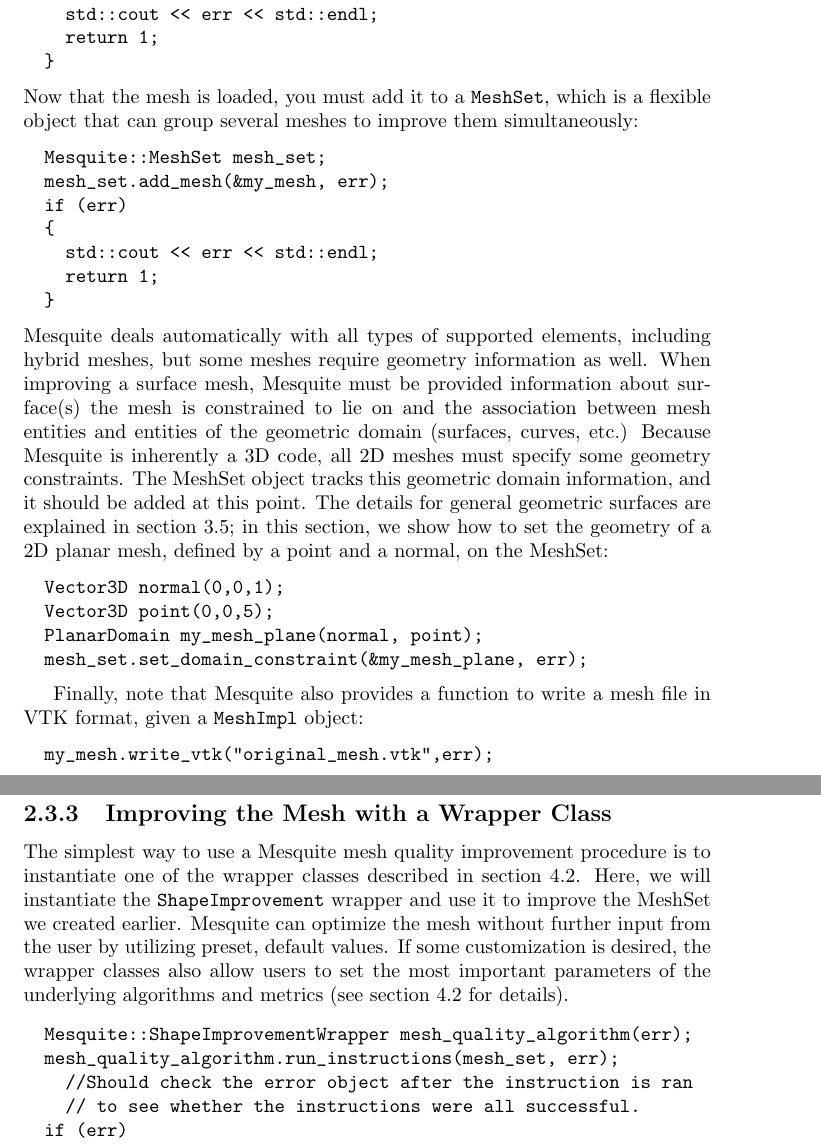
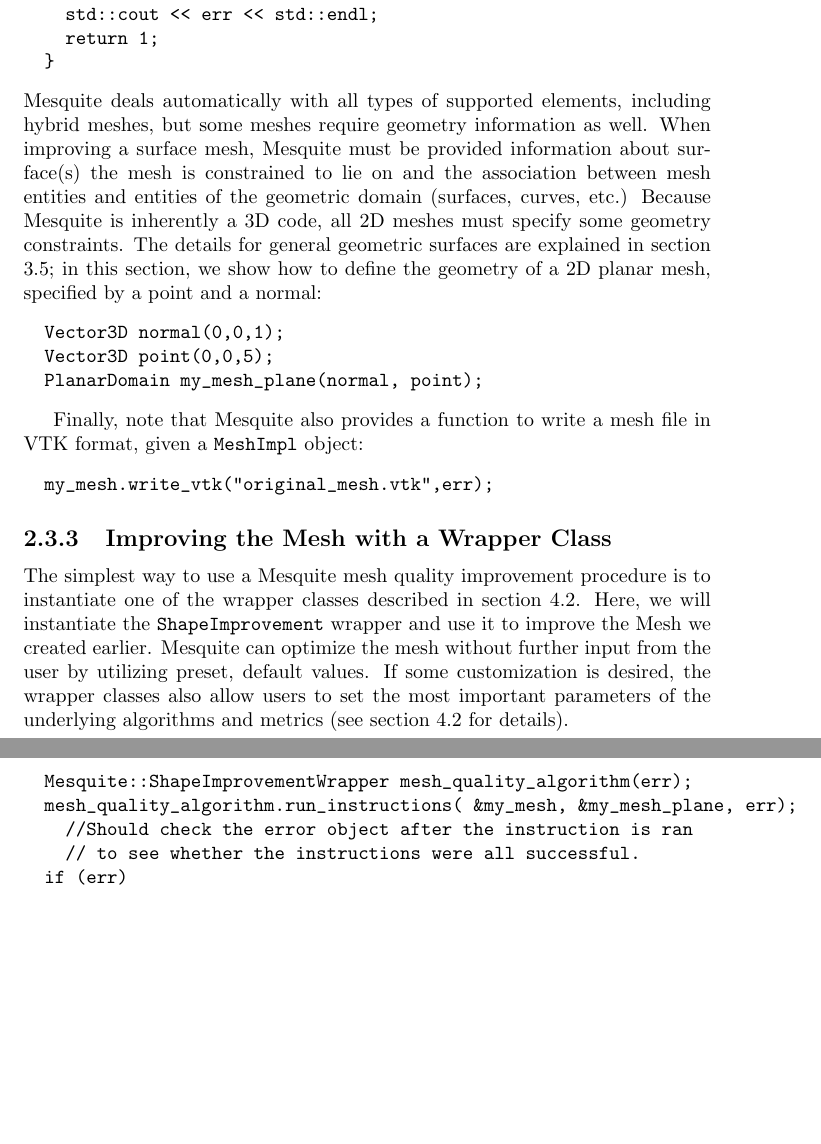
Before and after one commit to trilinos/mesquite, a LaTeX thesis (doc/user/users-guide.tex, which reads doc/user/started.tex): two parts of pages 22 and 23 of 59 before the commit and two parts of pages 22 and 23 of 58 after it, joined at a grey line, cut so that both start at the same text, the shorter picture padded with empty space. Compiled offline with pdfLaTeX.

Commit message:
Update documentation for removal of MeshSet from Mesquite.

```diff
--- a/doc/user/started.tex
+++ b/doc/user/started.tex
@@ -273,37 +273,21 @@ adding the following lines to the file template described in
     return 1;
   }
 \end{verbatim}
-Now that the mesh is loaded, you must add it to a {\tt MeshSet}, which
-is a flexible object that can group several
-%mbrewer: commented out 'contiguous'
-%contiguous {\tt LAF: do they really have to be contiguous?}
-meshes to improve them simultaneously:
-\begin{verbatim}
-  Mesquite::MeshSet mesh_set;
-  mesh_set.add_mesh(&my_mesh, err);
-  if (err)
-  {
-    std::cout << err << std::endl;
-    return 1;
-  }
-\end{verbatim}
 Mesquite deals automatically with all types of supported elements,
 including hybrid meshes, but some meshes require geometry information
 as well.  When improving a surface mesh, Mesquite must be provided information
 about surface(s) the mesh is constrained to lie on and the association between
 mesh entities and entities of the geometric domain (surfaces, curves, etc.)
 Because Mesquite is inherently a 3D code, all 2D meshes must specify some
-geometry constraints.  The MeshSet object tracks this geometric
-domain information, and it should be added at this point.  The details
+geometry constraints.  The details
 for general geometric surfaces are explained in section
 \ref{sec:geometry}; in this section,
-we show how to set the geometry of a 2D planar mesh, defined by a
-point and a normal, on the MeshSet:
+we show how to define the geometry of a 2D planar mesh, specified by a
+point and a normal:
 \begin{verbatim}
   Vector3D normal(0,0,1);
   Vector3D point(0,0,5);
   PlanarDomain my_mesh_plane(normal, point);
-  mesh_set.set_domain_constraint(&my_mesh_plane, err);
 \end{verbatim}
 
 Finally, note that Mesquite also provides a function to write a mesh
@@ -319,7 +303,7 @@ The simplest way to use a Mesquite mesh quality improvement
 procedure is to instantiate one of the wrapper classes described in section
 \ref{sec:wrappers}. Here, we will instantiate the
 \texttt{ShapeImprovement} wrapper and use it to improve
-the MeshSet we created earlier.  Mesquite can optimize the mesh
+the Mesh we created earlier.  Mesquite can optimize the mesh
 without further input from the user by utilizing preset, default
 values.  If some customization is desired, the wrapper classes also
 allow users to set the most important parameters of the underlying
@@ -327,7 +311,7 @@ algorithms and metrics (see section
 \ref{sec:wrappers} for details).
 \begin{verbatim}
   Mesquite::ShapeImprovementWrapper mesh_quality_algorithm(err);
-  mesh_quality_algorithm.run_instructions(mesh_set, err);
+  mesh_quality_algorithm.run_instructions( &my_mesh, &my_mesh_plane, err);
     //Should check the error object after the instruction is ran
     // to see whether the instructions were all successful.
   if (err)
@@ -459,7 +443,7 @@ treated in Section
   queue.add_quality_assessor(&m_ratio_qa, err); MSQ_CHKERR(err);
 
     // do optimization of the mesh_set
-  queue.run_instructions(mesh_set, err);
+  queue.run_instructions(&my_mesh, &my_mesh_plane, err);
 \end{verbatim}
 
 \subsection{Mesh Improvement Examples}
@@ -477,8 +461,7 @@ thrown.
 \begin{verbatim}
   Vector3D normal(0,0,-1);
   Vector3D point(0,0,-5);
-  PlanarDomain my_mesh_plane(normal, point, my_mesh);
-  mesh_set.set_domain_constraint(&my_mesh_plane);
+  PlanarDomain my_mesh_plane(normal, point);
 \end{verbatim}
 
 We can now improve the mesh with the wrapper mentioned in
```
Also changed, not shown: doc/user/api.tex (+3 -3 lines), doc/user/extend.tex (+2 -3 lines).
